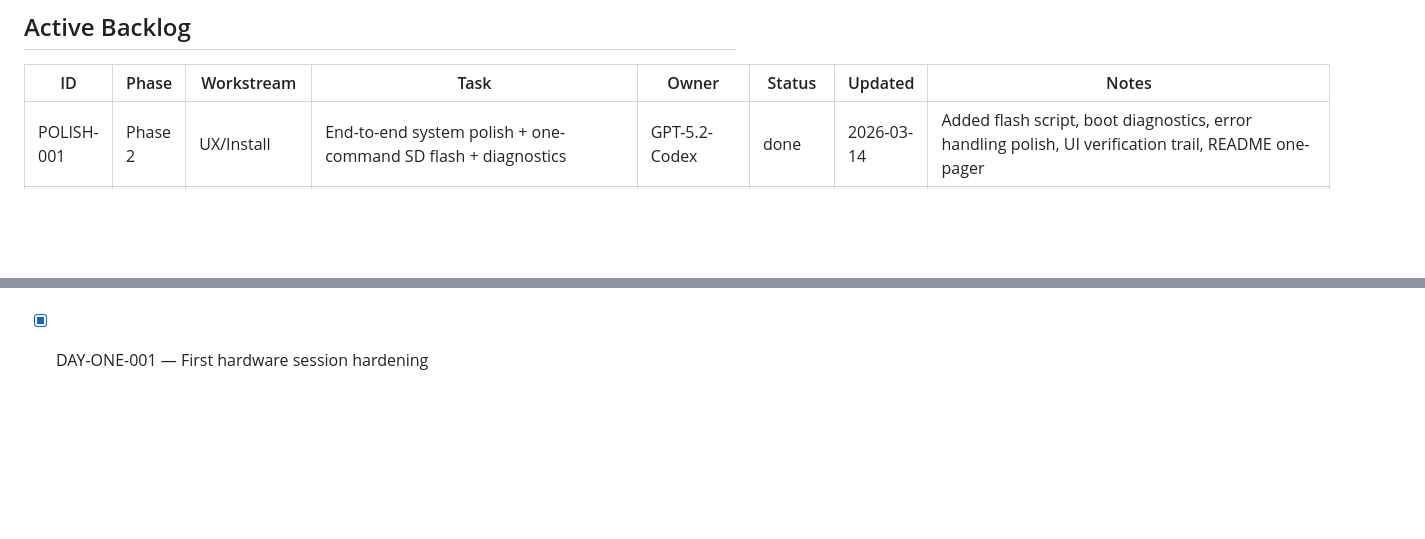
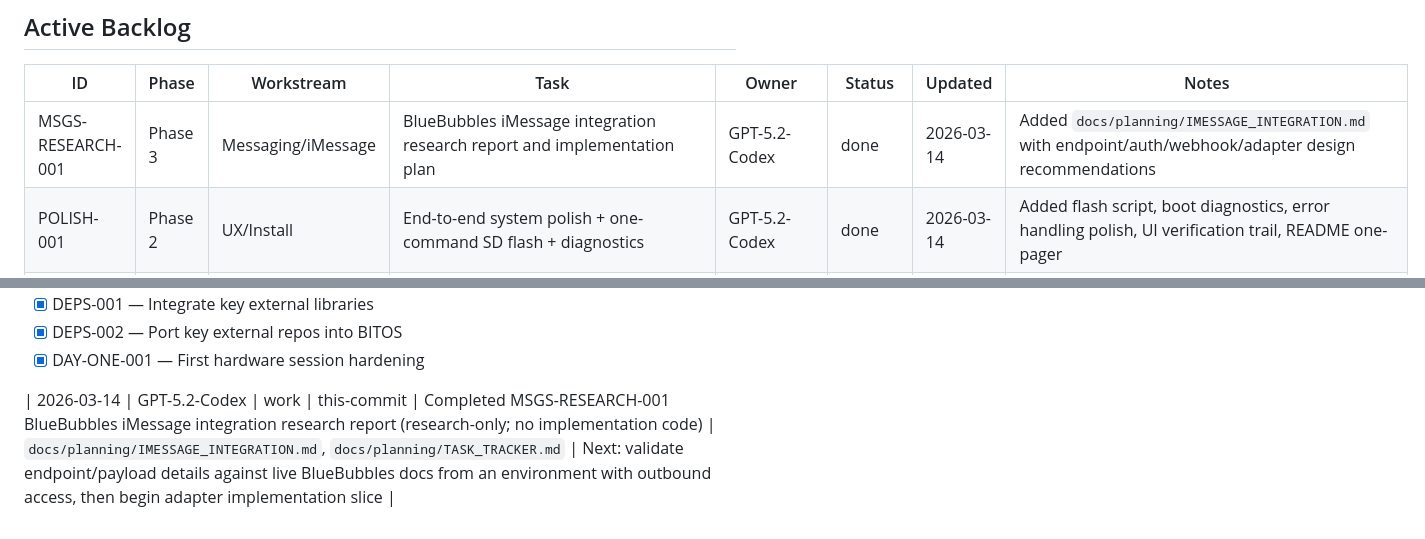
Before and after one commit to sabi-c/bitos, a Markdown page: docs/planning/TASK_TRACKER.md, 2 parts joined by grey strips. Rendered like a GitHub page; blank space fills up the shorter version.

Commit message:
docs: iMessage BlueBubbles integration research

```diff
--- a/docs/planning/TASK_TRACKER.md
+++ b/docs/planning/TASK_TRACKER.md
@@ -73,6 +73,7 @@ For **every implementation iteration** (code or docs):
 
 | ID | Phase | Workstream | Task | Owner | Status | Updated | Notes |
 |---|---|---|---|---|---|---|---|
+| MSGS-RESEARCH-001 | Phase 3 | Messaging/iMessage | BlueBubbles iMessage integration research report and implementation plan | GPT-5.2-Codex | done | 2026-03-14 | Added `docs/planning/IMESSAGE_INTEGRATION.md` with endpoint/auth/webhook/adapter design recommendations |
 | POLISH-001 | Phase 2 | UX/Install | End-to-end system polish + one-command SD flash + diagnostics | GPT-5.2-Codex | done | 2026-03-14 | Added flash script, boot diagnostics, error handling polish, UI verification trail, README one-pager |
 | FUNC-001 | Phase 2 | UX/Data | Quick capture end-to-end + tasks panel + chat session restore | GPT-5.2-Codex | done | 2026-03-14 | Implemented overlay/panels/API wiring, persistence, and tests |
 | P2-001 | Phase 2 | WS-A App Shell | Add lock screen + route from boot | GPT-5.2-Codex | done | 2026-03-14 | Implemented boot -> lock -> home flow in device runtime; added shell flow tests |
@@ -217,3 +218,5 @@ For **every implementation iteration** (code or docs):
 - [x] DEPS-001 — Integrate key external libraries
 - [x] DEPS-002 — Port key external repos into BITOS
 - [x] DAY-ONE-001 — First hardware session hardening
+
+| 2026-03-14 | GPT-5.2-Codex | work | this-commit | Completed MSGS-RESEARCH-001 BlueBubbles iMessage integration research report (research-only; no implementation code) | `docs/planning/IMESSAGE_INTEGRATION.md`, `docs/planning/TASK_TRACKER.md` | Next: validate endpoint/payload details against live BlueBubbles docs from an environment with outbound access, then begin adapter implementation slice |
```
Also changed, not shown: docs/planning/IMESSAGE_INTEGRATION.md (added, +310 -0 lines).
